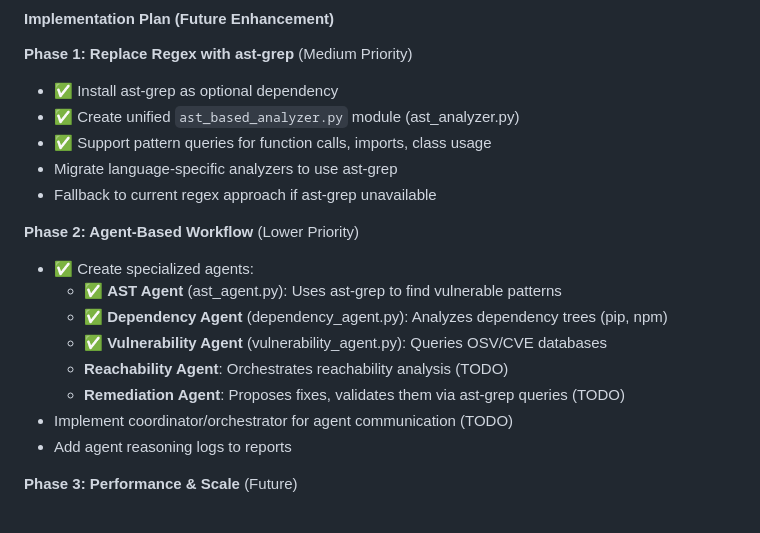
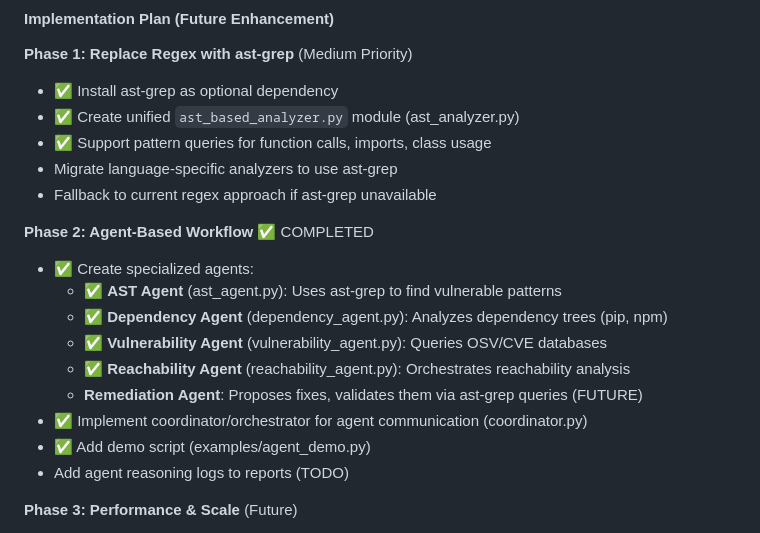
Before and after one commit to ihrishikesh0896/vulnreach, a Markdown page: docs/next-steps.md, the part around the change. Rendered like a GitHub page.

Commit message:
docs: mark Phase 2 agent-based workflow as completed

```diff
--- a/docs/next-steps.md
+++ b/docs/next-steps.md
@@ -105,15 +105,16 @@ A reviewer noted:
 - Migrate language-specific analyzers to use ast-grep
 - Fallback to current regex approach if ast-grep unavailable
 
-**Phase 2: Agent-Based Workflow** (Lower Priority)
+**Phase 2: Agent-Based Workflow** ✅ COMPLETED
 - ✅ Create specialized agents:
   - ✅ **AST Agent** (ast_agent.py): Uses ast-grep to find vulnerable patterns
   - ✅ **Dependency Agent** (dependency_agent.py): Analyzes dependency trees (pip, npm)
   - ✅ **Vulnerability Agent** (vulnerability_agent.py): Queries OSV/CVE databases
-  - **Reachability Agent**: Orchestrates reachability analysis (TODO)
-  - **Remediation Agent**: Proposes fixes, validates them via ast-grep queries (TODO)
-- Implement coordinator/orchestrator for agent communication (TODO)
-- Add agent reasoning logs to reports
+  - ✅ **Reachability Agent** (reachability_agent.py): Orchestrates reachability analysis
+  - **Remediation Agent**: Proposes fixes, validates them via ast-grep queries (FUTURE)
+- ✅ Implement coordinator/orchestrator for agent communication (coordinator.py)
+- ✅ Add demo script (examples/agent_demo.py)
+- Add agent reasoning logs to reports (TODO)
 
 **Phase 3: Performance & Scale** (Future)
 - Cache ast-grep parse trees for large repos
```
